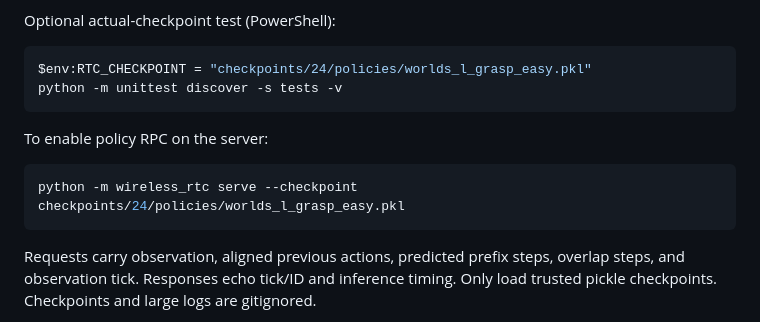
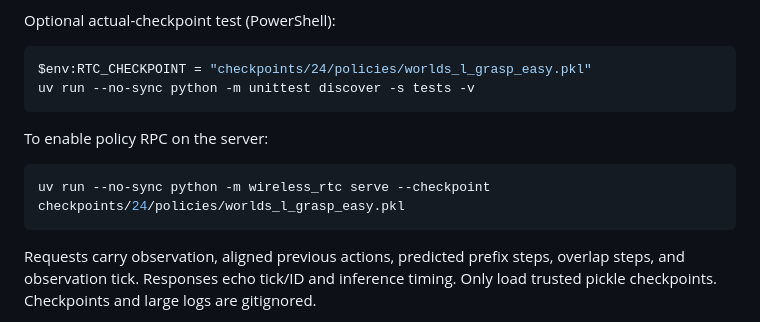
Before and after one commit to ZhuoruiJiang/Wireless-RTC, a Markdown page: README.md, the part around one of its changes. Drawn GitHub-style.

````diff
--- a/README.md
+++ b/README.md
@@ -109,13 +135,13 @@ Optional actual-checkpoint test (PowerShell):
 
 ```powershell
 $env:RTC_CHECKPOINT = "checkpoints/24/policies/worlds_l_grasp_easy.pkl"
-python -m unittest discover -s tests -v
+uv run --no-sync python -m unittest discover -s tests -v
 ```
 
 To enable policy RPC on the server:
 
 ```sh
-python -m wireless_rtc serve --checkpoint checkpoints/24/policies/worlds_l_grasp_easy.pkl
+uv run --no-sync python -m wireless_rtc serve --checkpoint checkpoints/24/policies/worlds_l_grasp_easy.pkl
 ```
 
 Requests carry observation, aligned previous actions, predicted prefix steps,
````
Also changed, not shown: other parts of README.md (+41 -15 lines).
